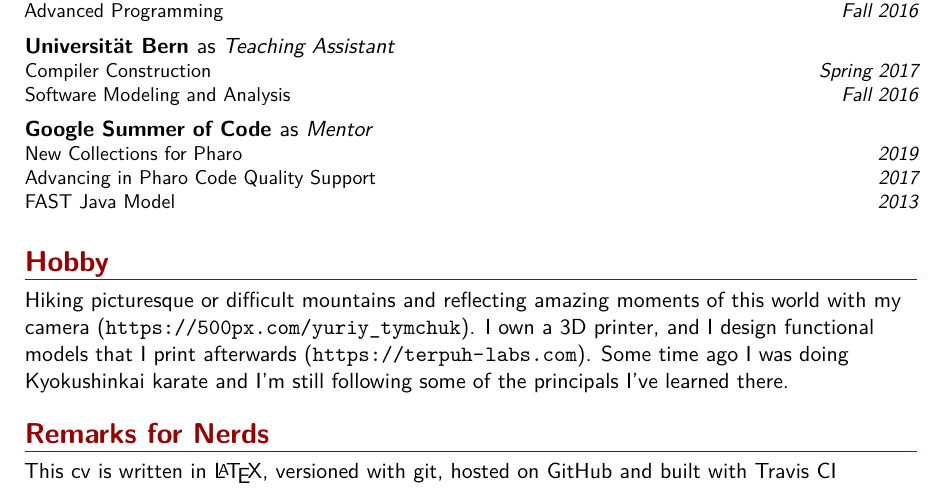
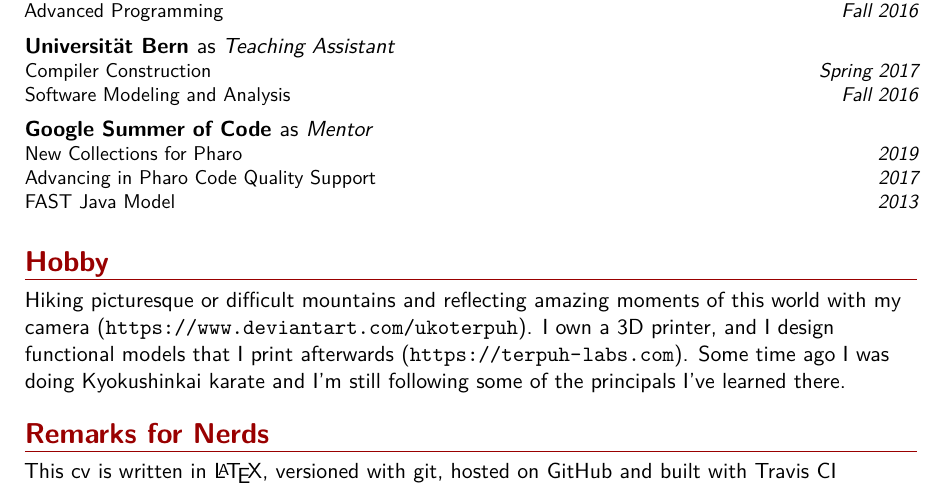
Before and after one commit to Uko/cv, a LaTeX CV (cv.tex): part of page 3 of 3, cut so that both start at the same text. Compiled offline with XeLaTeX.

Commit message:
Update photo galerry

```diff
--- a/cv.tex
+++ b/cv.tex
@@ -294,7 +294,7 @@ European Smalltalk Users Group Student's Mentor         \hfill {\itshape 2013}}
 
 
 \section{Hobby}
-Hiking picturesque or difficult mountains and reflecting amazing moments of this world with my camera (\url{https://500px.com/yuriy_tymchuk}). I own a 3D printer, and I design functional models that I print afterwards (\url{https://terpuh-labs.com}). Some time ago I was doing Kyokushinkai karate and I'm still following some of the principals I've learned there.
+Hiking picturesque or difficult mountains and reflecting amazing moments of this world with my camera (\url{https://www.deviantart.com/ukoterpuh}). I own a 3D printer, and I design functional models that I print afterwards (\url{https://terpuh-labs.com}). Some time ago I was doing Kyokushinkai karate and I'm still following some of the principals I've learned there.
 
 \section{Remarks for Nerds}
 This cv is written in \LaTeX, versioned with git, hosted on \href{https://github.com/Uko/cv}{GitHub} and built with \href{https://travis-ci.org/Uko/cv}{Travis CI}
```
